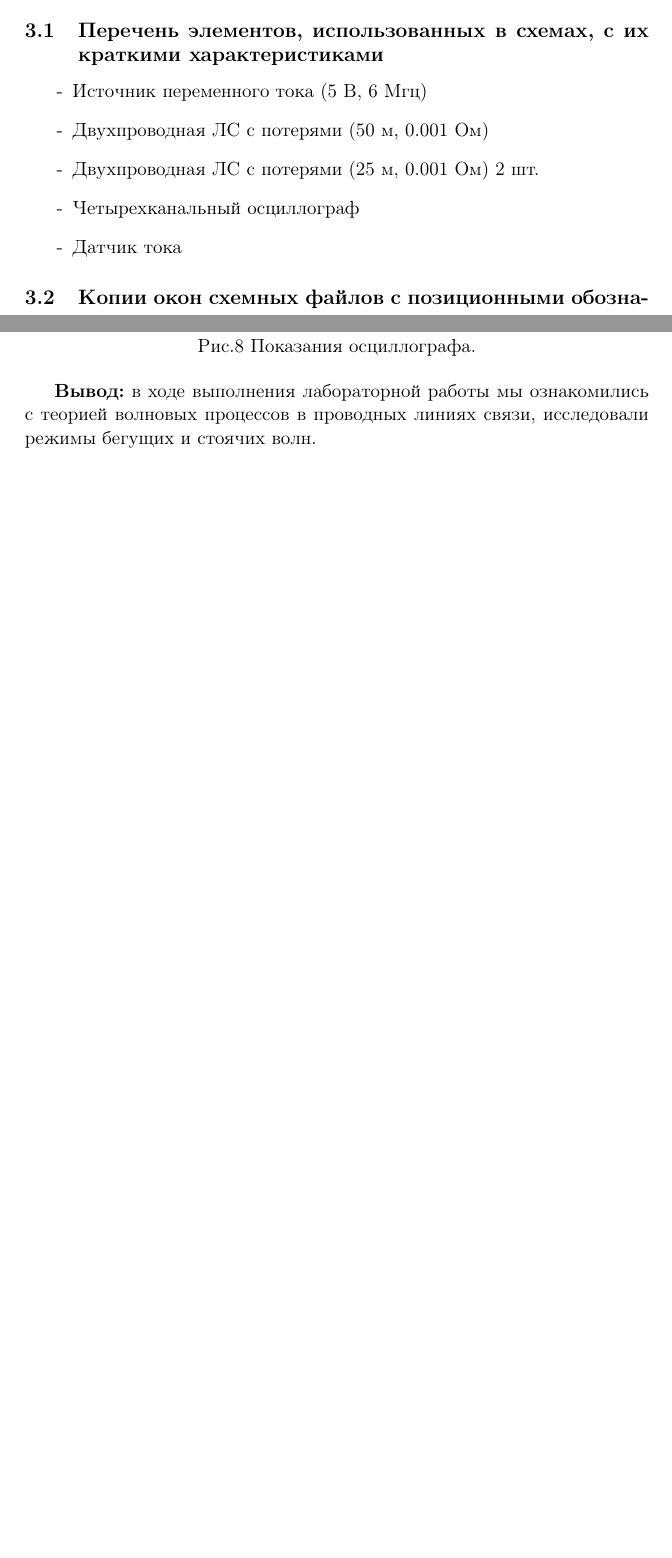
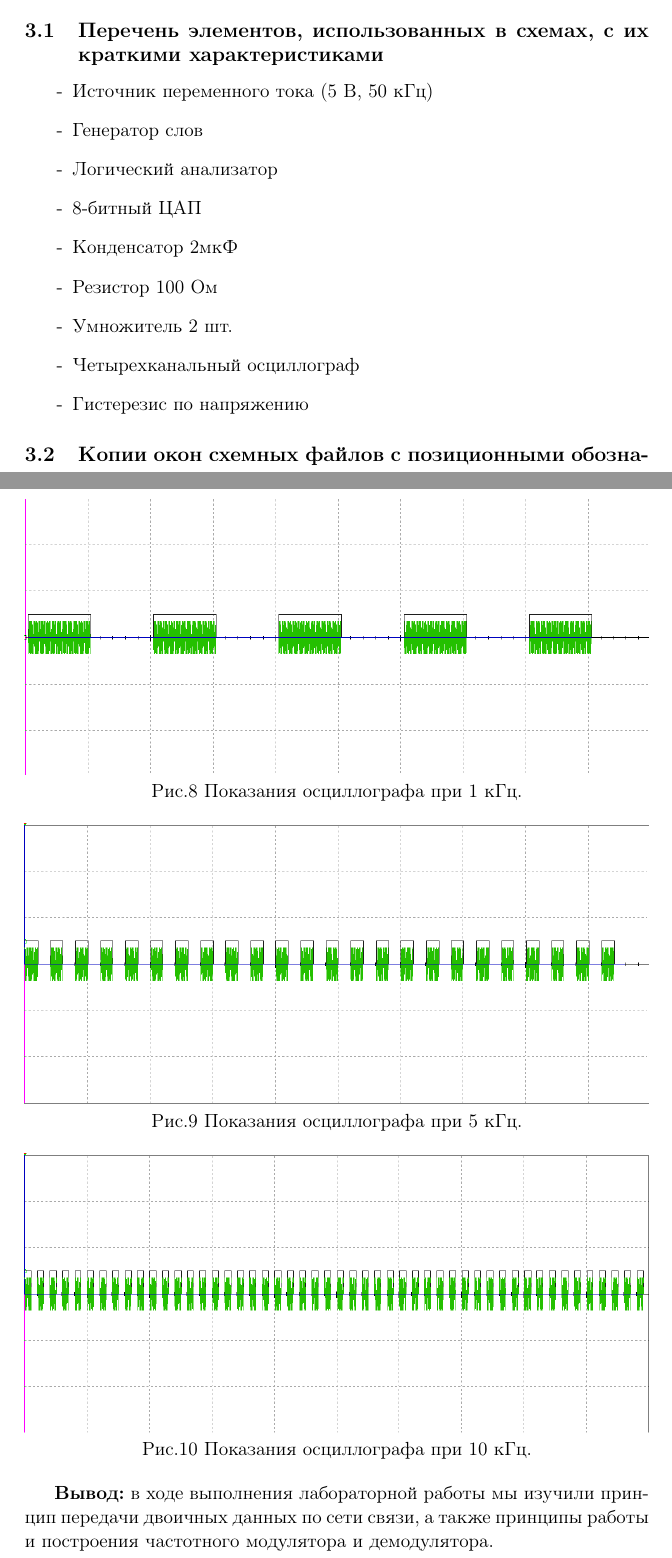
Before and after one commit to SaintJohn59/seti, a LaTeX document (lab3/lab3.tex): two parts of pages 7 and 8 of 8 before the commit and two parts of pages 6 and 7 of 7 after it, joined at a grey line, cut so that both start at the same text, the shorter picture padded with empty space. The pictures show the PDF file lab3/lab3.pdf that the author committed with the source.

Commit message:
finished 3rd lab

```diff
--- a/lab3/lab3.tex
+++ b/lab3/lab3.tex
@@ -62,7 +69,7 @@ $
 \begin{itemize}
     \item[-] Источник переменного тока (0.7 В, 10 кГц)
     \item[-] Четырехканальный осциллограф
-    \item[-] 2 умножителя
+    \item[-] Умножитель 2 шт.
     \item[-] Конденсатор (2мкФ)
     \item[-] Резистор (100 Ом)
 \end{itemize}
@@ -85,15 +89,18 @@ $
-    $U_i = 6$В\\
-    $U = 14$В
+
 \newpage
 \section{ Схема №3: модель системы передачи информации с амплитудной манипуляцией}
 \subsection{Перечень элементов, использованных в схемах, с
 их краткими характеристиками}
 \begin{itemize}
-    \item[-] Источник переменного тока (5 В, 6 Мгц)
-    \item[-] Двухпроводная ЛС с потерями (50 м, 0.001 Ом)
-    \item[-] Двухпроводная ЛС с потерями (25 м, 0.001 Ом) 2 шт.
+    \item[-] Источник переменного тока (5 В, 50 кГц)
+    \item[-] Генератор слов
+    \item[-] Логический анализатор
+    \item[-] 8-битный ЦАП
+    \item[-] Конденсатор 2мкФ
+    \item[-] Резистор 100 Ом
+    \item[-] Умножитель 2 шт.
     \item[-] Четырехканальный осциллограф
-    \item[-] Датчик тока
+    \item[-] Гистерезис по напряжению
 \end{itemize}
 
 \subsection{Копии окон схемных файлов с позиционными обозначениями}
@@ -105,9 +112,19 @@ $
 \subsection{Результаты расчетов и измерений приборами}
 \begin{center}
     \includegraphics[width=1\linewidth]{img/third1.png}
-        Рис.8 Показания осциллографа.
+        Рис.8 Показания осциллографа при 1 кГц.
+\end{center}
+
+\begin{center}
+    \includegraphics[width=1\linewidth]{img/third2.png}
+        Рис.9 Показания осциллографа при 5 кГц.
+\end{center}
+
+\begin{center}
+    \includegraphics[width=1\linewidth]{img/third3.png}
+        Рис.10 Показания осциллографа при 10 кГц.
 \end{center}
 
 
-\textbf{Вывод:} в ходе выполнения лабораторной работы мы ознакомились с теорией волновых процессов в проводных линиях связи, исследовали режимы бегущих и стоячих волн.
+\textbf{Вывод:} в ходе выполнения лабораторной работы мы изучили принцип передачи двоичных данных по сети связи, а также принципы работы и построения частотного модулятора и демодулятора.
 \end{document}
```
Also changed, not shown: lab3/img/first1.png (added), lab3/img/first2.png (added), lab3/img/first3.png (added), lab3/img/second.png (added), lab3/img/second1.png (added), lab3/img/third.png (added), lab3/img/third1.png (added), lab3/img/third2.png (added), lab3/img/third3.png (added), lab3/lab3.pdf, lab3/lab3.tex (26 more changed lines).
